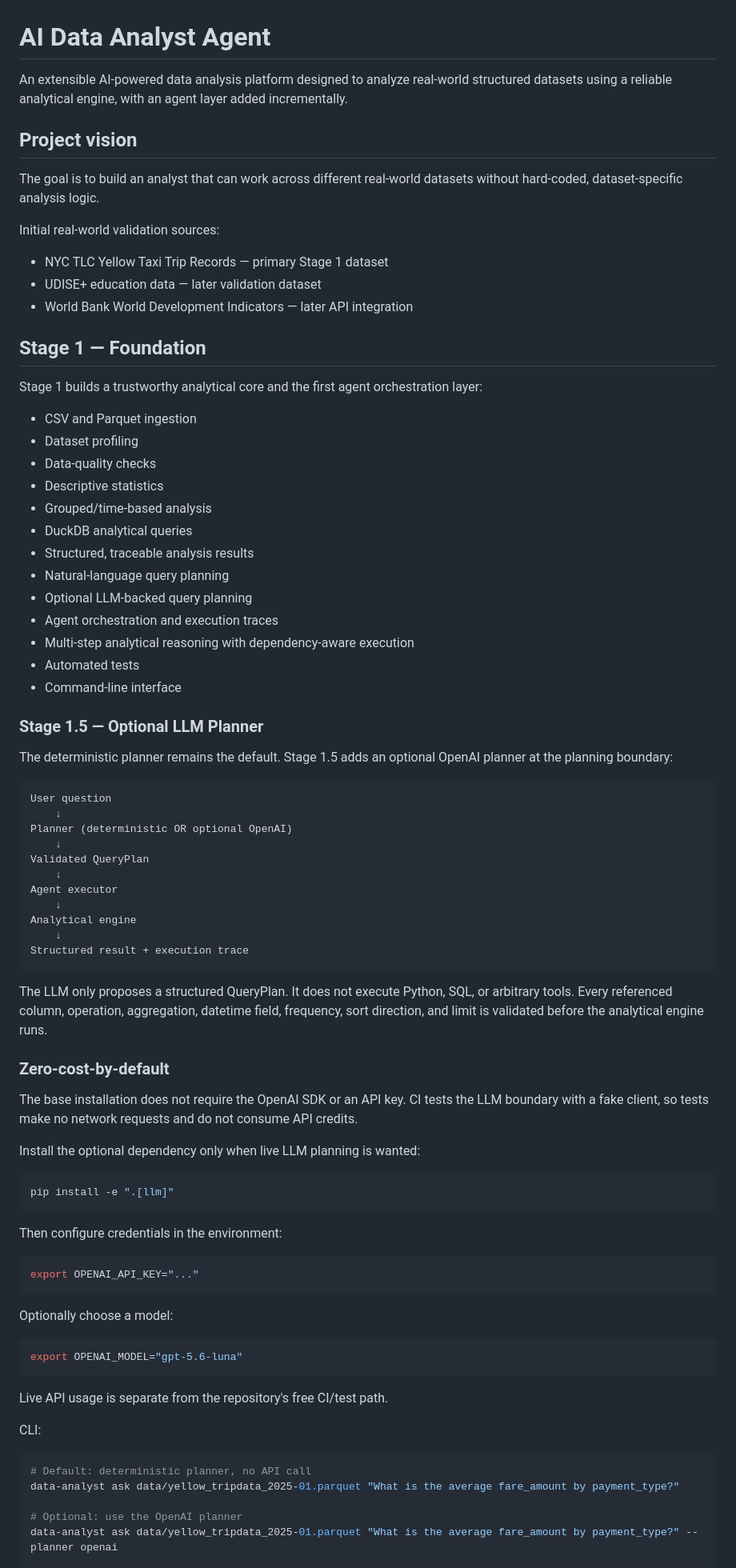
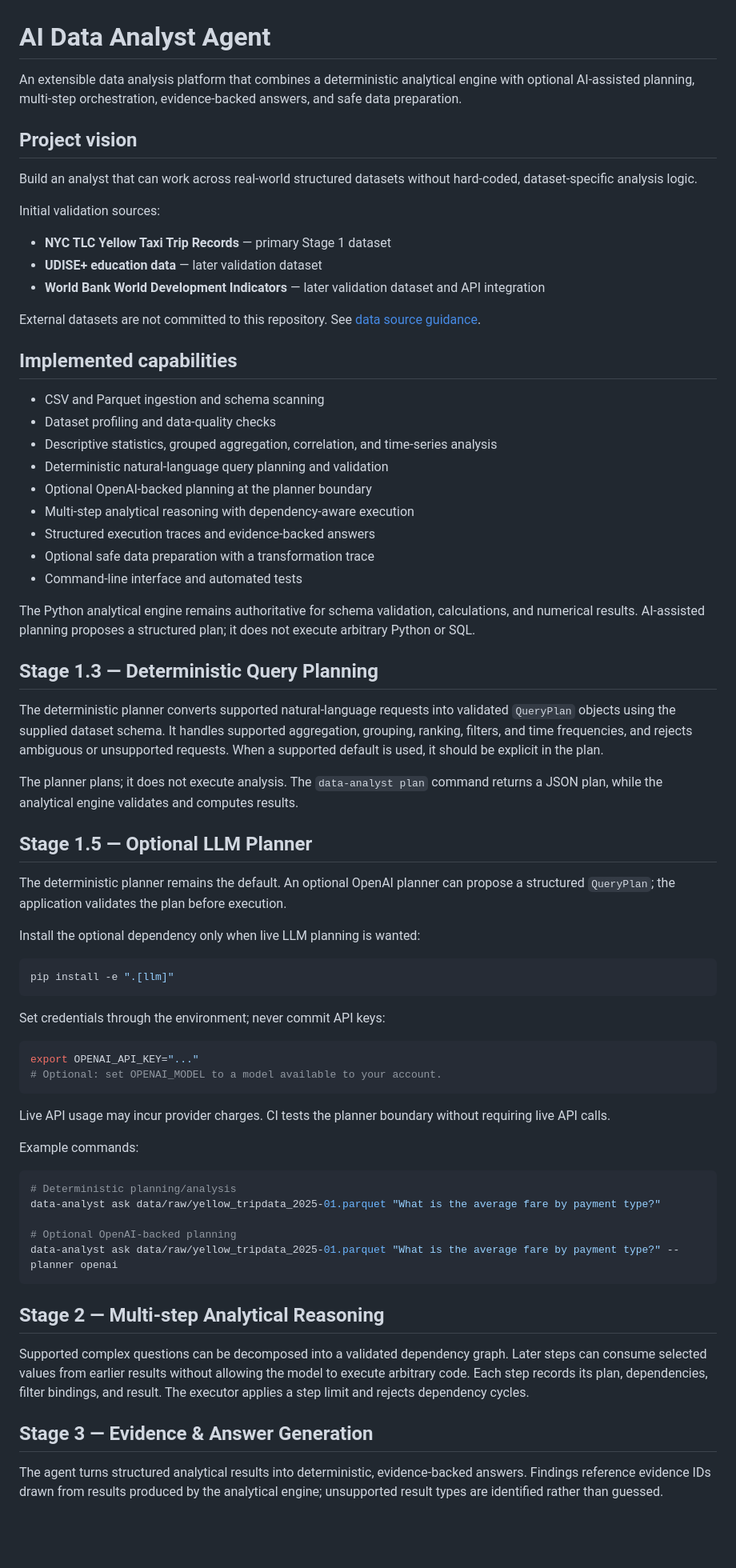
Before and after one commit to Megha-2-Paul/ai-data-analyst-agent, a Markdown page: README.md, the part around one of its changes. Shown at 80% size. Drawn GitHub-style; blank space fills up the shorter version.

Commit message:
docs: reconcile README across planner and Stage 4

```diff
--- a/README.md
+++ b/README.md
@@ -1,58 +1,42 @@
 # AI Data Analyst Agent
 
-An extensible AI-powered data analysis platform designed to analyze real-world structured datasets using a reliable analytical engine, with an agent layer added incrementally.
+An extensible data analysis platform that combines a deterministic analytical engine with optional AI-assisted planning, multi-step orchestration, evidence-backed answers, and safe data preparation.
 
 ## Project vision
 
-The goal is to build an analyst that can work across different real-world datasets without hard-coded, dataset-specific analysis logic.
+Build an analyst that can work across real-world structured datasets without hard-coded, dataset-specific analysis logic.
 
-Initial real-world validation sources:
+Initial validation sources:
 
-- NYC TLC Yellow Taxi Trip Records — primary Stage 1 dataset
-- UDISE+ education data — later validation dataset
-- World Bank World Development Indicators — later API integration
+- **NYC TLC Yellow Taxi Trip Records** — primary Stage 1 dataset
+- **UDISE+ education data** — later validation dataset
+- **World Bank World Development Indicators** — later validation dataset and API integration
 
-## Stage 1 — Foundation
+External datasets are not committed to this repository. See [data source guidance](docs/data_sources.md).
 
-Stage 1 builds a trustworthy analytical core and the first agent orchestration layer:
+## Implemented capabilities
 
-- CSV and Parquet ingestion
-- Dataset profiling
-- Data-quality checks
-- Descriptive statistics
-- Grouped/time-based analysis
-- DuckDB analytical queries
-- Structured, traceable analysis results
-- Natural-language query planning
-- Optional LLM-backed query planning
-- Agent orchestration and execution traces
+- CSV and Parquet ingestion and schema scanning
+- Dataset profiling and data-quality checks
+- Descriptive statistics, grouped aggregation, correlation, and time-series analysis
+- Deterministic natural-language query planning and validation
+- Optional OpenAI-backed planning at the planner boundary
 - Multi-step analytical reasoning with dependency-aware execution
-- Automated tests
-- Command-line interface
+- Structured execution traces and evidence-backed answers
+- Optional safe data preparation with a transformation trace
+- Command-line interface and automated tests
 
-### Stage 1.5 — Optional LLM Planner
+The Python analytical engine remains authoritative for schema validation, calculations, and numerical results. AI-assisted planning proposes a structured plan; it does not execute arbitrary Python or SQL.
 
-The deterministic planner remains the default. Stage 1.5 adds an optional OpenAI planner at the planning boundary:
+## Stage 1.3 — Deterministic Query Planning
 
-~~~text
-User question
-    ↓
-Planner (deterministic OR optional OpenAI)
-    ↓
-Validated QueryPlan
-    ↓
-Agent executor
-    ↓
-Analytical engine
-    ↓
-Structured result + execution trace
-~~~
+The deterministic planner converts supported natural-language requests into validated `QueryPlan` objects using the supplied dataset schema. It handles supported aggregation, grouping, ranking, filters, and time frequencies, and rejects ambiguous or unsupported requests. When a supported default is used, it should be explicit in the plan.
 
-The LLM only proposes a structured QueryPlan. It does not execute Python, SQL, or arbitrary tools. Every referenced column, operation, aggregation, datetime field, frequency, sort direction, and limit is validated before the analytical engine runs.
+The planner plans; it does not execute analysis. The `data-analyst plan` command returns a JSON plan, while the analytical engine validates and computes results.
 
-### Zero-cost-by-default
+## Stage 1.5 — Optional LLM Planner
 
-The base installation does not require the OpenAI SDK or an API key. CI tests the LLM boundary with a fake client, so tests make no network requests and do not consume API credits.
+The deterministic planner remains the default. An optional OpenAI planner can propose a structured `QueryPlan`; the application validates the plan before execution.
 
 Install the optional dependency only when live LLM planning is wanted:
 
@@ -60,27 +44,30 @@ Install the optional dependency only when live LLM planning is wanted:
 pip install -e ".[llm]"
 ~~~
 
-Then configure credentials in the environment:
+Set credentials through the environment; never commit API keys:
 
 ~~~bash
 export OPENAI_API_KEY="..."
+# Optional: set OPENAI_MODEL to a model available to your account.
 ~~~
 
-Optionally choose a model:
+Live API usage may incur provider charges. CI tests the planner boundary without requiring live API calls.
+
+Example commands:
 
 ~~~bash
-export OPENAI_MODEL="gpt-5.6-luna"
+# Deterministic planning/analysis
+data-analyst ask data/raw/yellow_tripdata_2025-01.parquet "What is the average fare by payment type?"
+
+# Optional OpenAI-backed planning
+data-analyst ask data/raw/yellow_tripdata_2025-01.parquet "What is the average fare by payment type?" --planner openai
 ~~~
 
-Live API usage is separate from the repository's free CI/test path.
+## Stage 2 — Multi-step Analytical Reasoning
 
-CLI:
+Supported complex questions can be decomposed into a validated dependency graph. Later steps can consume selected values from earlier results without allowing the model to execute arbitrary code. Each step records its plan, dependencies, filter bindings, and result. The executor applies a step limit and rejects dependency cycles.
 
-~~~bash
-# Default: deterministic planner, no API call
-data-analyst ask data/yellow_tripdata_2025-01.parquet "What is the average fare_amount by payment_type?"
+## Stage 3 — Evidence & Answer Generation
 
-# Optional: use the OpenAI planner
-data-analyst ask data/yellow_tripdata_2025-01.parquet "What is the average fare_amount by payment_type?" --planner openai
-~~~
+The agent turns structured analytical results into deterministic, evidence-backed answers. Findings reference evidence IDs drawn from results produced by the analytical engine; unsupported result types are identified rather than guessed.
 
```
Also changed, not shown: other parts of README.md (+38 -101 lines).
